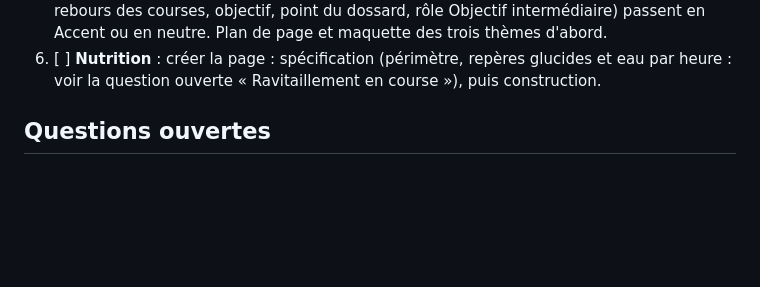
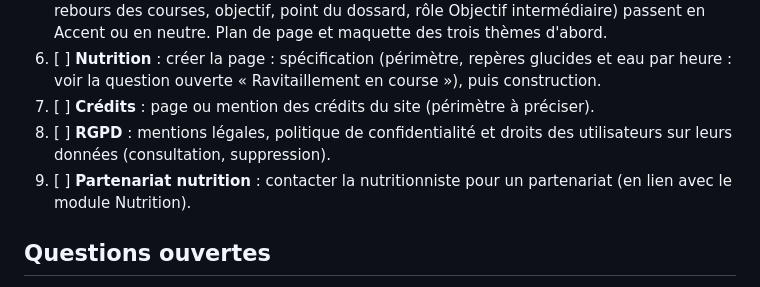
Before and after one commit to sbolleng/myruntools, a Markdown page: docs/README.md, the part around the change. Drawn GitHub-style; blank space fills up the shorter version.

Commit message:
Todo : crédits, RGPD, partenariat nutrition
Co-Authored-By: Claude Opus 5.5 <noreply@anthropic.com>
Claude-Session: https://claude.ai/code/session_01LaqcYk7VfnkQbEu7Us8bq8

```diff
--- a/docs/README.md
+++ b/docs/README.md
@@ -92,6 +92,9 @@ Dans l'ordre :
    - Matériel : chaussures et leur usure.
 5. [ ] **Thèmes** : supprimer Accent 2, presque identique à l'Accent ; les repères (compte à rebours des courses, objectif, point du dossard, rôle Objectif intermédiaire) passent en Accent ou en neutre. Plan de page et maquette des trois thèmes d'abord.
 6. [ ] **Nutrition** : créer la page : spécification (périmètre, repères glucides et eau par heure : voir la question ouverte « Ravitaillement en course »), puis construction.
+7. [ ] **Crédits** : page ou mention des crédits du site (périmètre à préciser).
+8. [ ] **RGPD** : mentions légales, politique de confidentialité et droits des utilisateurs sur leurs données (consultation, suppression).
+9. [ ] **Partenariat nutrition** : contacter la nutritionniste pour un partenariat (en lien avec le module Nutrition).
 
 ## Questions ouvertes
 
```
